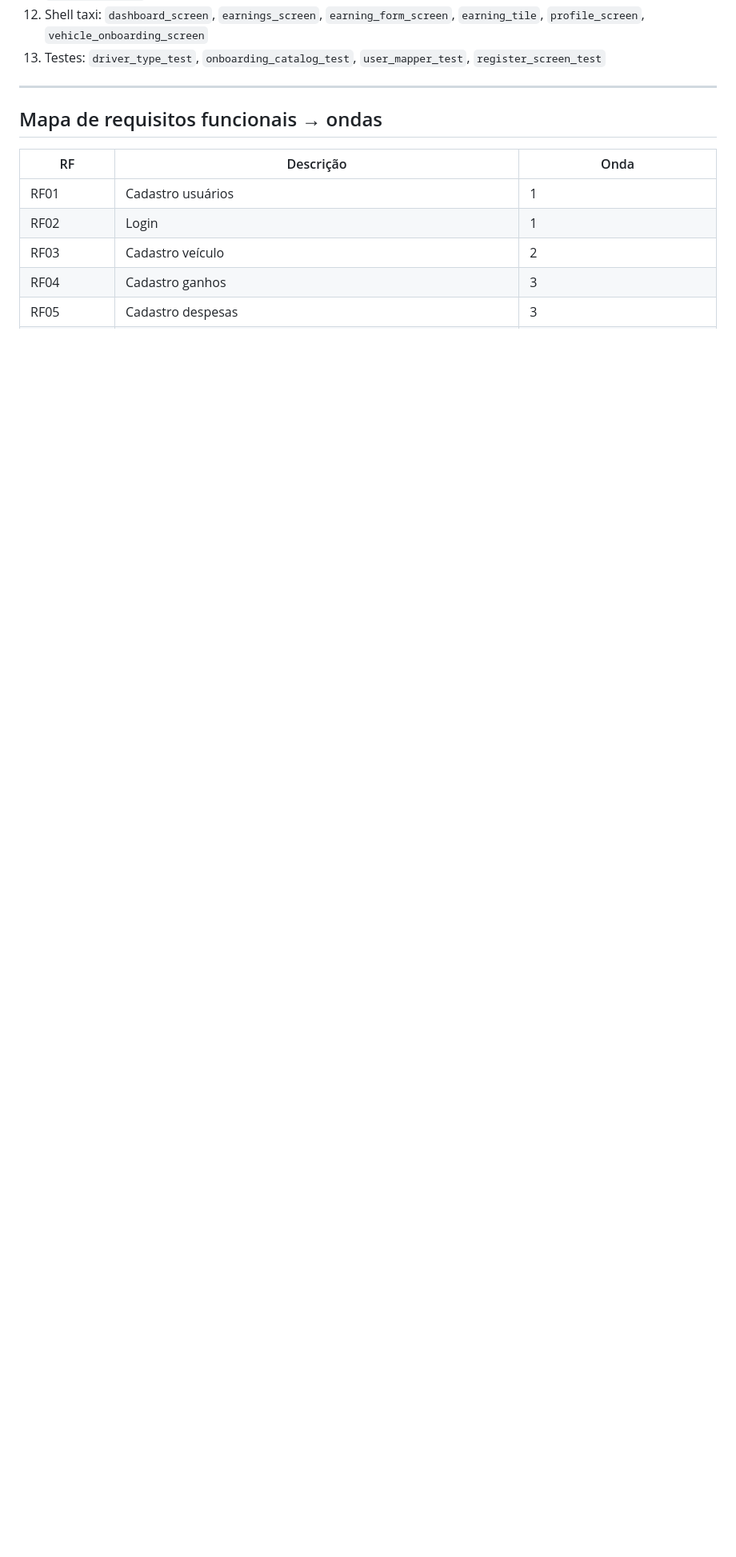
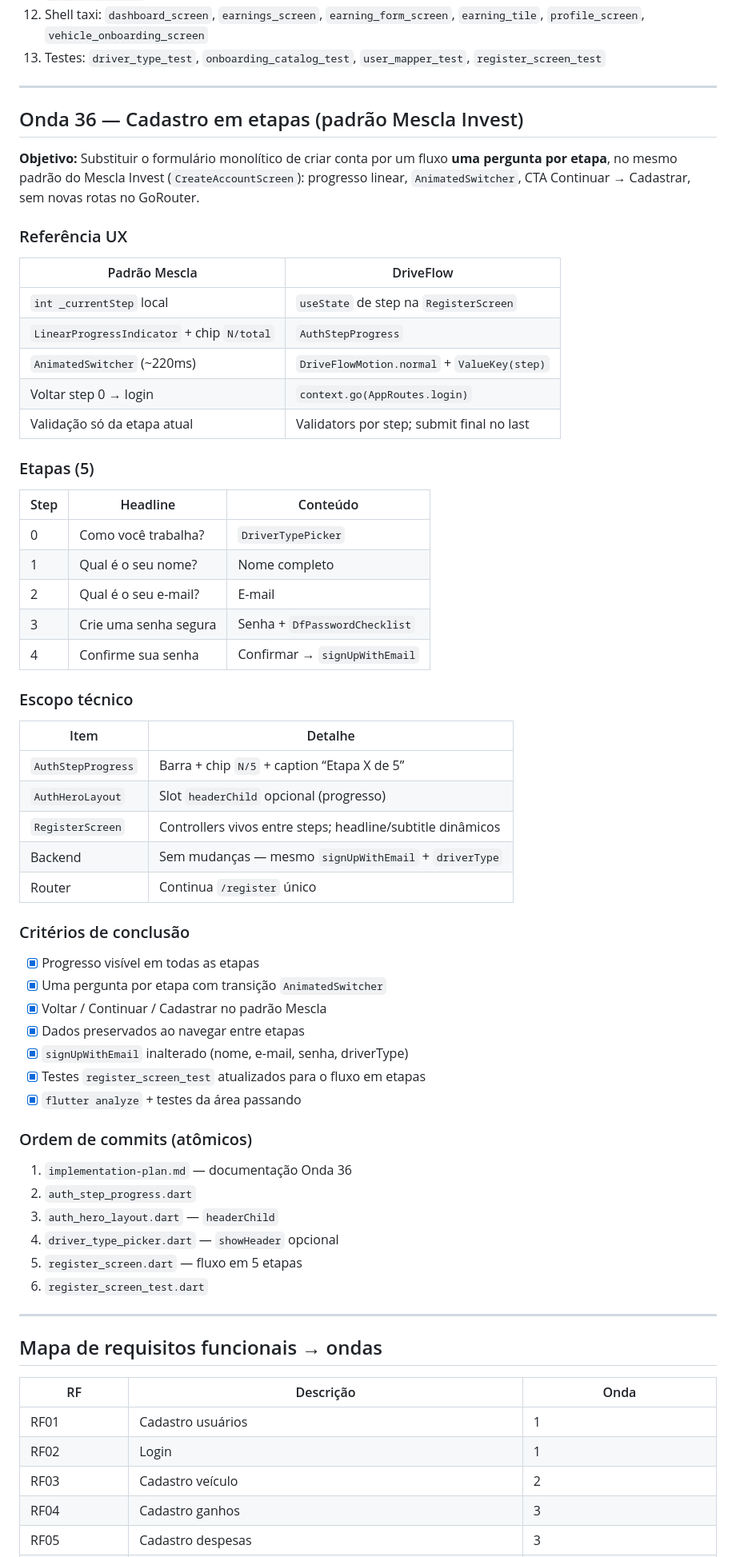
Before and after one commit to solerpedroo/driveflow, a Markdown page: implementation-plan.md, the part around one of its changes. Shown at 80% size. Rendered like a GitHub page; blank space fills up the shorter version.

Commit message:
docs(plan): documenta Onda 36 de cadastro em etapas Mescla

```diff
--- a/implementation-plan.md
+++ b/implementation-plan.md
@@ -1611,6 +1612,61 @@ Auth → Driver type (se null, OAuth) → Welcome onboarding → Vehicle → Hom
 11. `app_router.dart` — guards de onboarding
 12. Shell taxi: `dashboard_screen`, `earnings_screen`, `earning_form_screen`, `earning_tile`, `profile_screen`, `vehicle_onboarding_screen`
 13. Testes: `driver_type_test`, `onboarding_catalog_test`, `user_mapper_test`, `register_screen_test`
+
+---
+
+## Onda 36 — Cadastro em etapas (padrão Mescla Invest)
+
+**Objetivo:** Substituir o formulário monolítico de criar conta por um fluxo **uma pergunta por etapa**, no mesmo padrão do Mescla Invest (`CreateAccountScreen`): progresso linear, `AnimatedSwitcher`, CTA Continuar → Cadastrar, sem novas rotas no GoRouter.
+
+### Referência UX
+
+| Padrão Mescla | DriveFlow |
+|---|---|
+| `int _currentStep` local | `useState` de step na `RegisterScreen` |
+| `LinearProgressIndicator` + chip `N/total` | `AuthStepProgress` |
+| `AnimatedSwitcher` (~220ms) | `DriveFlowMotion.normal` + `ValueKey(step)` |
+| Voltar step 0 → login | `context.go(AppRoutes.login)` |
+| Validação só da etapa atual | Validators por step; submit final no last |
+
+### Etapas (5)
+
+| Step | Headline | Conteúdo |
+|---|---|---|
+| 0 | Como você trabalha? | `DriverTypePicker` |
+| 1 | Qual é o seu nome? | Nome completo |
+| 2 | Qual é o seu e-mail? | E-mail |
+| 3 | Crie uma senha segura | Senha + `DfPasswordChecklist` |
+| 4 | Confirme sua senha | Confirmar → `signUpWithEmail` |
+
+### Escopo técnico
+
+| Item | Detalhe |
+|---|---|
+| `AuthStepProgress` | Barra + chip `N/5` + caption “Etapa X de 5” |
+| `AuthHeroLayout` | Slot `headerChild` opcional (progresso) |
+| `RegisterScreen` | Controllers vivos entre steps; headline/subtitle dinâmicos |
+| Backend | Sem mudanças — mesmo `signUpWithEmail` + `driverType` |
+| Router | Continua `/register` único |
+
+### Critérios de conclusão
+
+- [x] Progresso visível em todas as etapas
+- [x] Uma pergunta por etapa com transição `AnimatedSwitcher`
+- [x] Voltar / Continuar / Cadastrar no padrão Mescla
+- [x] Dados preservados ao navegar entre etapas
+- [x] `signUpWithEmail` inalterado (nome, e-mail, senha, driverType)
+- [x] Testes `register_screen_test` atualizados para o fluxo em etapas
+- [x] `flutter analyze` + testes da área passando
+
+### Ordem de commits (atômicos)
+
+1. `implementation-plan.md` — documentação Onda 36
+2. `auth_step_progress.dart`
+3. `auth_hero_layout.dart` — `headerChild`
+4. `driver_type_picker.dart` — `showHeader` opcional
+5. `register_screen.dart` — fluxo em 5 etapas
+6. `register_screen_test.dart`
 
 ---
 
```
Also changed, not shown: other parts of implementation-plan.md (+7 -4 lines).
